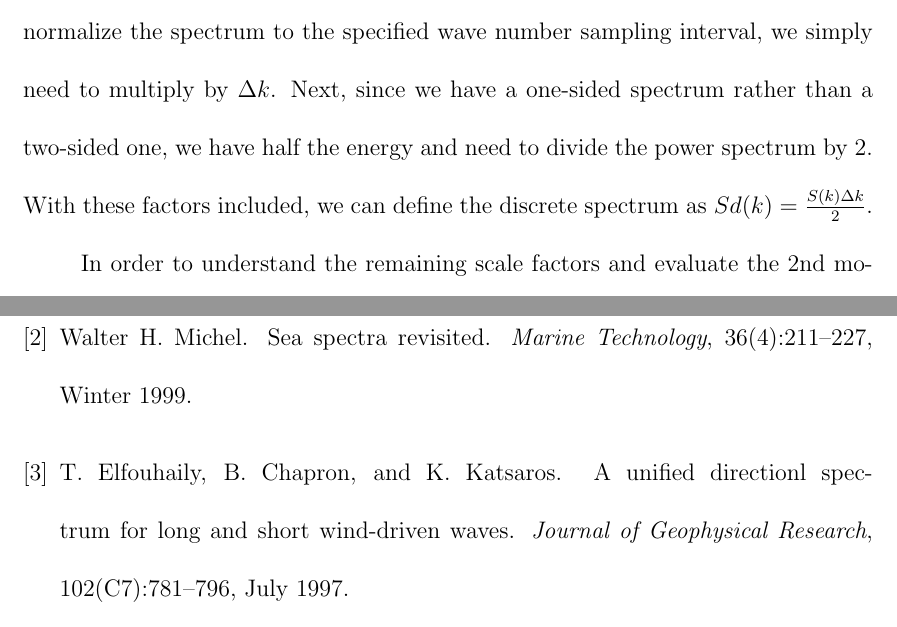
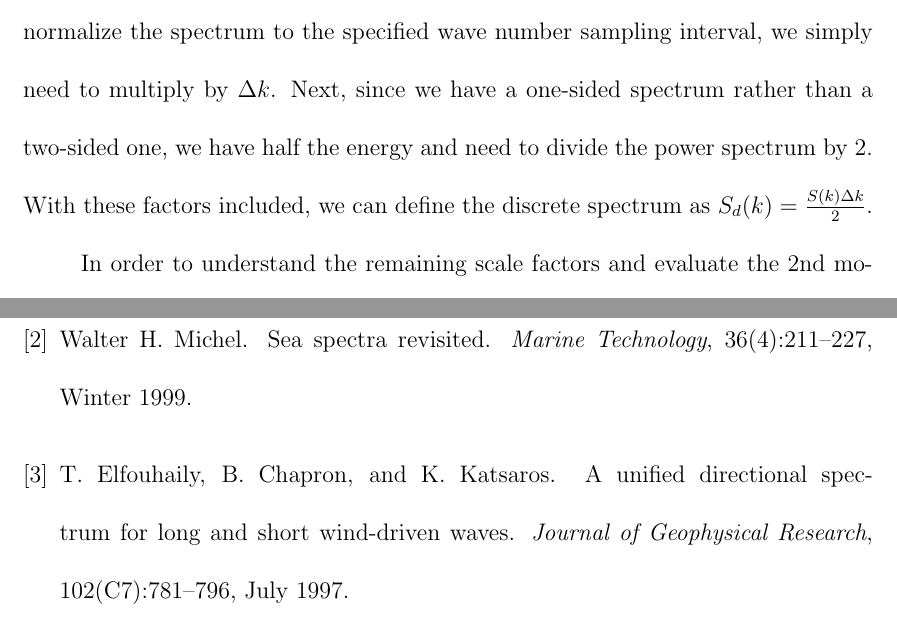
Before and after one commit to bwfrazie/Thesis, a LaTeX thesis (src/test_ocean_surface_generation.tex, which reads src/ocean_surface_bib.bib, src/ocean_surface_generation.tex): two parts of pages 13 and 18 of 18, joined at a grey line, cut so that both start at the same text. Compiled offline with pdfLaTeX; a LaTeX package or settings file that is missing is left out; an older LaTeX class or package is replaced by its successor.

Commit message:
Fixing typos

```diff
--- a/src/ocean_surface_bib.bib
+++ b/src/ocean_surface_bib.bib
@@ -46,6 +46,6 @@
 	Month = {July},
 	Number = {C7},
 	Pages = {781-796},
-	Title = {A Unified Directionl Spectrum for Long and Short Wind-Driven Waves},
+	Title = {A Unified Directional Spectrum for Long and Short Wind-Driven Waves},
 	Volume = {102},
 	Year = {1997}}
--- a/src/ocean_surface_generation.tex
+++ b/src/ocean_surface_generation.tex
@@ -217,7 +217,7 @@ We next follow the procedure outlined in \cite{percival_spectra},  where we work
     V_{N-j}^*, &  \frac{N}{2} < j \leq N-1
   \end{cases}
 \end{equation}
-Since we have a one-sided, discrete power spectrum, there are some additional scaling factors that need to be added to Equation \ref{os_eq:6} for conservation of energy. To convert to a discrete power spectrum, we use the fact that the amount of energy contained per unit interval will be a constant, so that $S(f)df = S(k)dk = S(\omega) d\omega$. To normalize the spectrum to the specified wave number sampling interval, we simply need to multiply by $\Delta k$. Next, since we have a one-sided spectrum rather than a two-sided one, we have half the energy and need to divide the power spectrum by 2. With these factors included, we can define the discrete spectrum as $Sd(k) = \frac{S(k)\Delta k}{2}$.
+Since we have a one-sided, discrete power spectrum, there are some additional scaling factors that need to be added to Equation \ref{os_eq:6} for conservation of energy. To convert to a discrete power spectrum, we use the fact that the amount of energy contained per unit interval will be a constant, so that $S(f)df = S(k)dk = S(\omega) d\omega$. To normalize the spectrum to the specified wave number sampling interval, we simply need to multiply by $\Delta k$. Next, since we have a one-sided spectrum rather than a two-sided one, we have half the energy and need to divide the power spectrum by 2. With these factors included, we can define the discrete spectrum as $S_d(k) = \frac{S(k)\Delta k}{2}$.
 
 In order to understand the remaining scale factors and evaluate the 2nd moment, we can rewrite Equation \ref{os_eq:6} into a more clear form as shown in Equation \ref{os_eq:7}, letting $u(k) = W_{2-j}$ and $v(k) = W_{2j}$.
 \begin{equation}
```
Also changed, not shown: src/ocean_surface_bib.bib (4 more changed lines).
